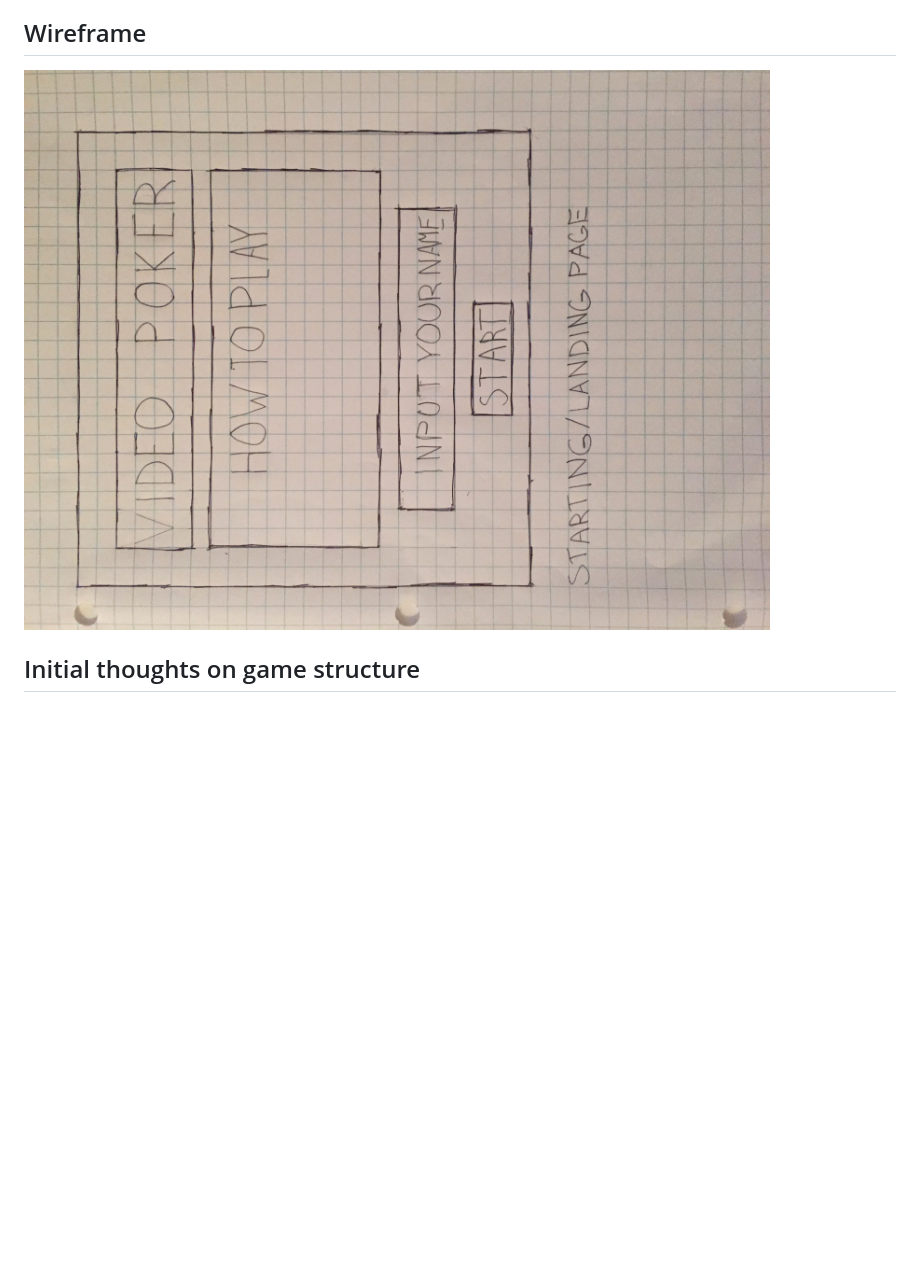
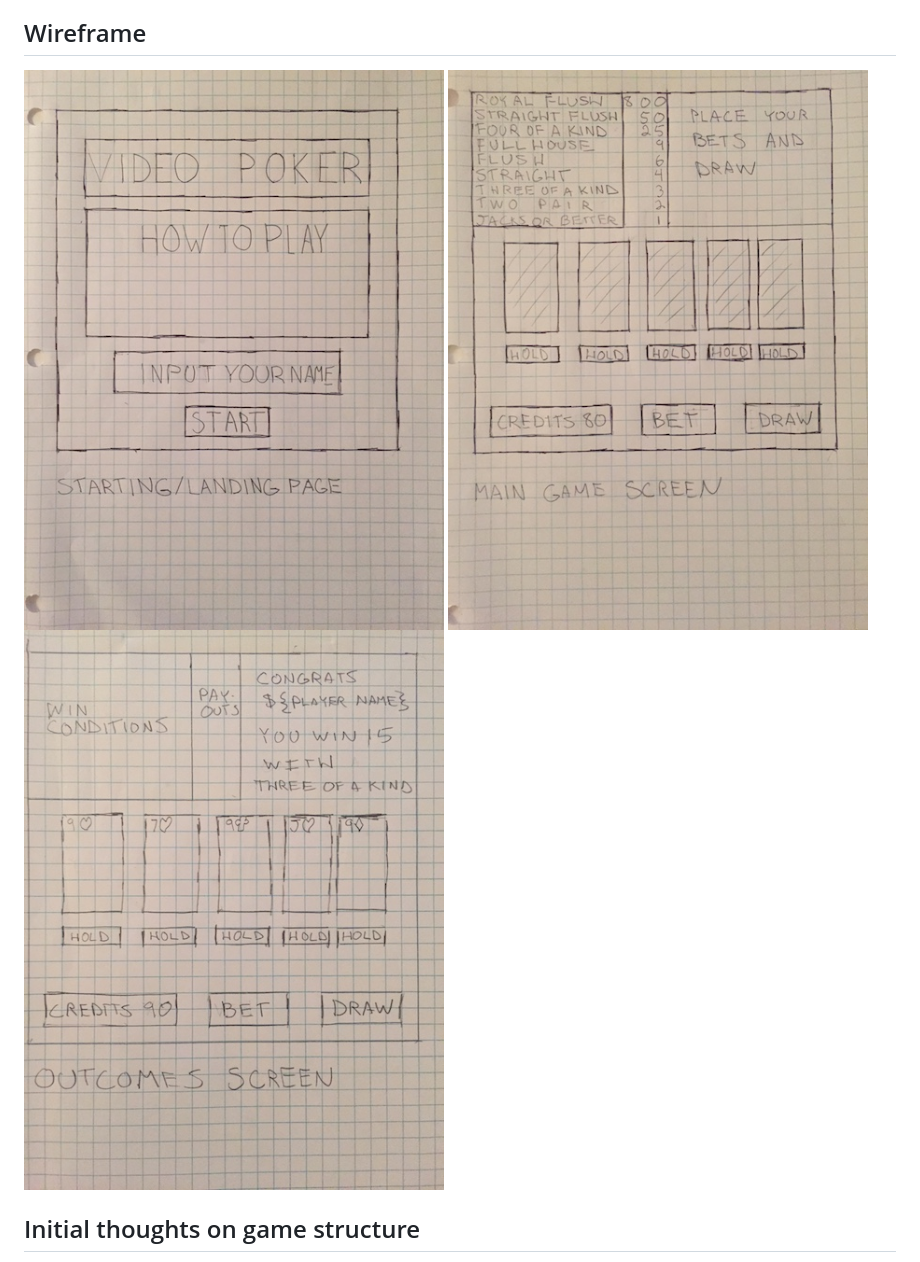
Before and after one commit to ScoopUps/Video-Poker, a Markdown page: README.md, the part around the change. Rendered like a GitHub page; pictures changed too: images/image1.JPG, images/image2.JPG, images/image3.JPG; blank space fills up the shorter version.

Commit message:
put images on readme

```diff
--- a/README.md
+++ b/README.md
@@ -9,6 +9,8 @@ I chose this game because my mom really likes to play it. I already have a built
 ## Wireframe
 
 ![](images/image1.JPG)
+![](images/image2.JPG)
+![](images/image3.JPG)
 
 ## Initial thoughts on game structure
 
```
